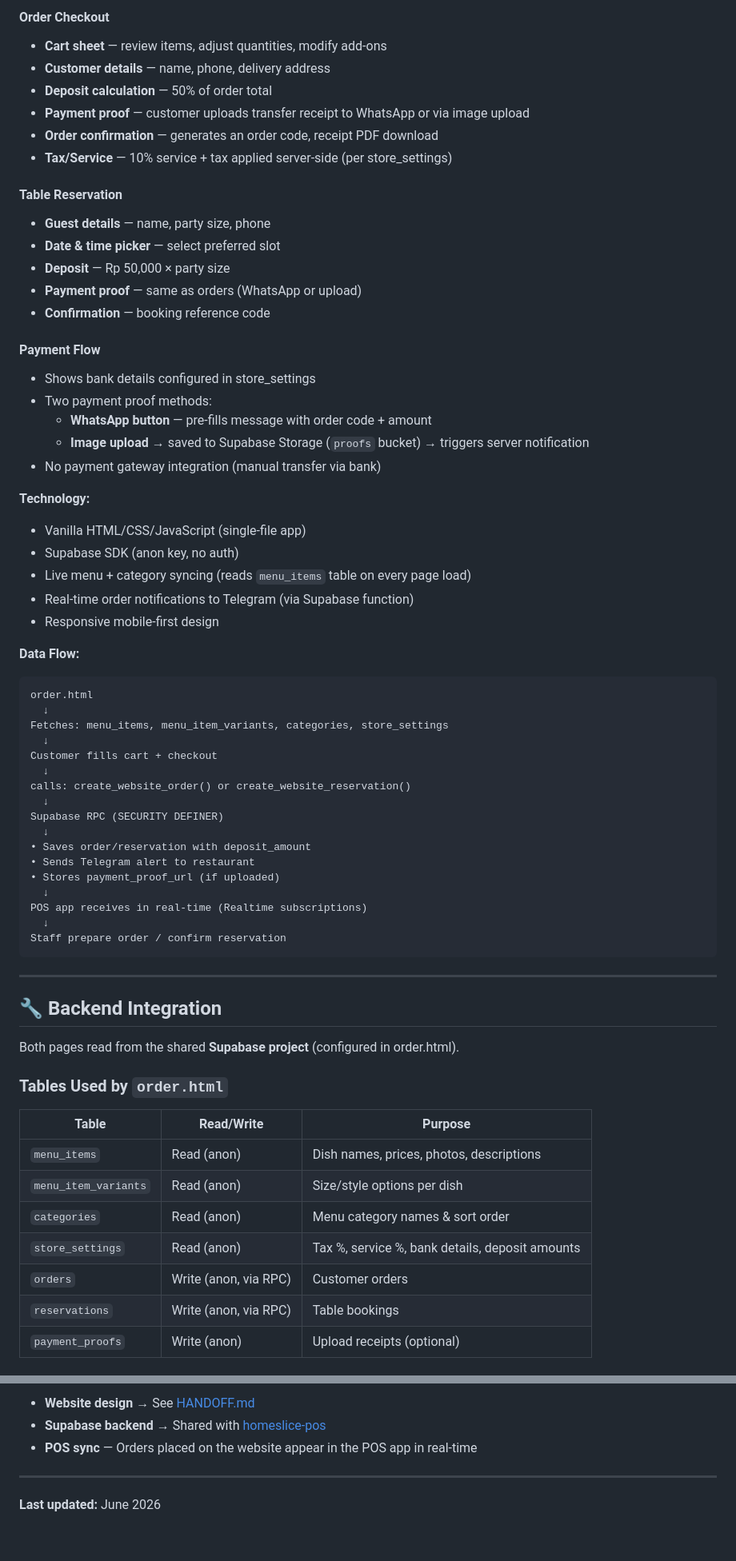
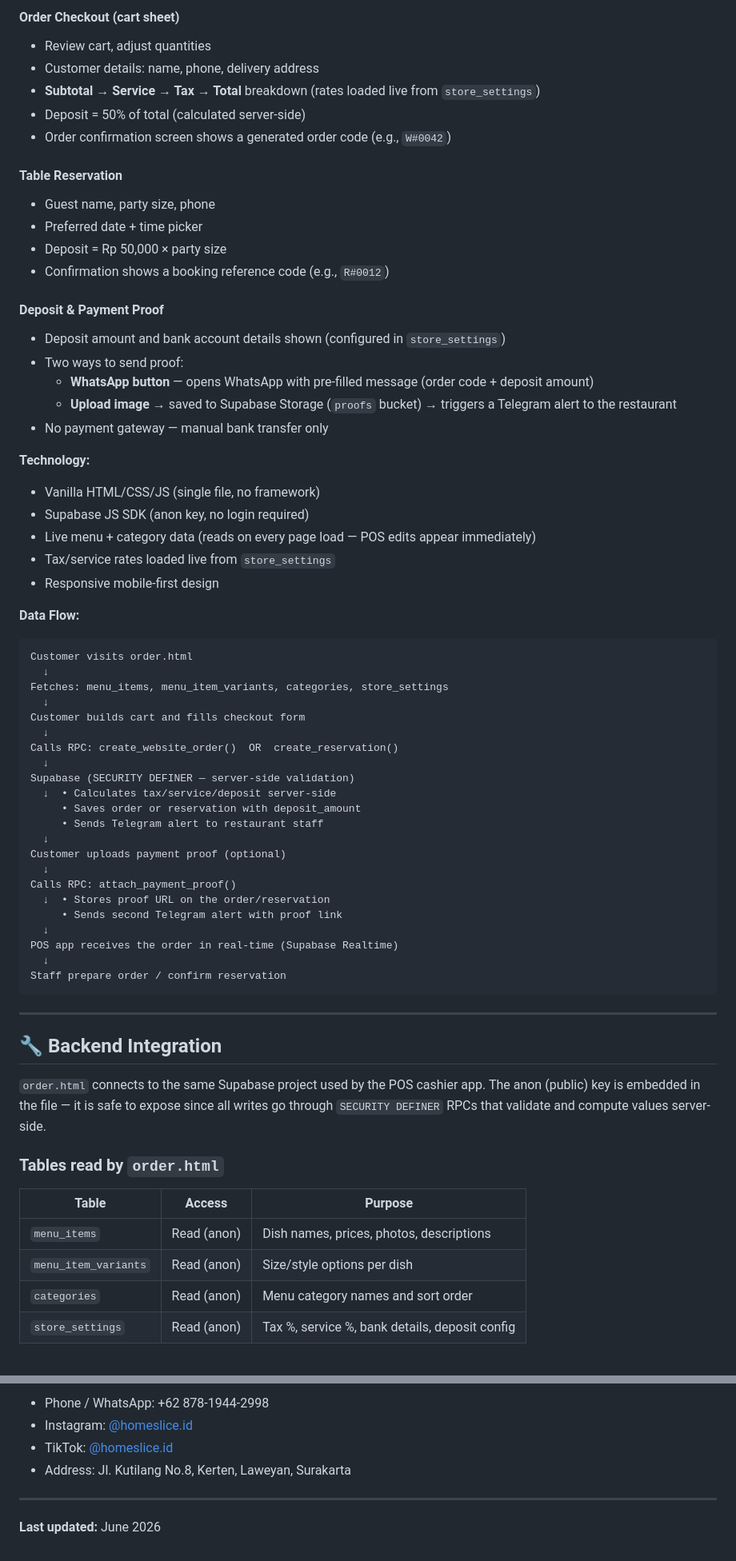
Before and after one commit to prabu-yudhistira/Homeslice, a Markdown page: README.md, 2 parts joined by grey strips. Shown at 80% size. Rendered like a GitHub page.

Commit message:
Fix README: correct domain, sections, RPCs, tax note, remove stale refs

````diff
--- a/README.md
+++ b/README.md
@@ -53,50 +66,53 @@ A dedicated page for online orders and table reservations. Connects to the resta
 
-#### Order Checkout
-- **Cart sheet** — review items, adjust quantities, modify add-ons
-- **Customer details** — name, phone, delivery address
-- **Deposit calculation** — 50% of order total
-- **Payment proof** — customer uploads transfer receipt to WhatsApp or via image upload
-- **Order confirmation** — generates an order code, receipt PDF download
-- **Tax/Service** — 10% service + tax applied server-side (per store_settings)
+#### Order Checkout (cart sheet)
+- Review cart, adjust quantities
+- Customer details: name, phone, delivery address
+- **Subtotal → Service → Tax → Total** breakdown (rates loaded live from `store_settings`)
+- Deposit = 50% of total (calculated server-side)
+- Order confirmation screen shows a generated order code (e.g., `W#0042`)
 
 #### Table Reservation
-- **Guest details** — name, party size, phone
-- **Date & time picker** — select preferred slot
-- **Deposit** — Rp 50,000 × party size
-- **Payment proof** — same as orders (WhatsApp or upload)
-- **Confirmation** — booking reference code
+- Guest name, party size, phone
+- Preferred date + time picker
+- Deposit = Rp 50,000 × party size
+- Confirmation shows a booking reference code (e.g., `R#0012`)
 
-#### Payment Flow
-- Shows bank details configured in store_settings
-- Two payment proof methods:
-  - **WhatsApp button** — pre-fills message with order code + amount
-  - **Image upload** → saved to Supabase Storage (`proofs` bucket) → triggers server notification
-- No payment gateway integration (manual transfer via bank)
+#### Deposit & Payment Proof
+- Deposit amount and bank account details shown (configured in `store_settings`)
+- Two ways to send proof:
+  - **WhatsApp button** — opens WhatsApp with pre-filled message (order code + deposit amount)
+  - **Upload image** → saved to Supabase Storage (`proofs` bucket) → triggers a Telegram alert to the restaurant
+- No payment gateway — manual bank transfer only
 
 **Technology:**
-- Vanilla HTML/CSS/JavaScript (single-file app)
-- Supabase SDK (anon key, no auth)
-- Live menu + category syncing (reads `menu_items` table on every page load)
-- Real-time order notifications to Telegram (via Supabase function)
+- Vanilla HTML/CSS/JS (single file, no framework)
+- Supabase JS SDK (anon key, no login required)
+- Live menu + category data (reads on every page load — POS edits appear immediately)
+- Tax/service rates loaded live from `store_settings`
 - Responsive mobile-first design
 
 **Data Flow:**
 ```
-order.html
+Customer visits order.html
   ↓
 Fetches: menu_items, menu_item_variants, categories, store_settings
   ↓
-Customer fills cart + checkout
+Customer builds cart and fills checkout form
   ↓
-calls: create_website_order() or create_website_reservation()
+Calls RPC: create_website_order()  OR  create_reservation()
   ↓
-Supabase RPC (SECURITY DEFINER)
+Supabase (SECURITY DEFINER — server-side validation)
+  ↓  • Calculates tax/service/deposit server-side
+     • Saves order or reservation with deposit_amount
+     • Sends Telegram alert to restaurant staff
   ↓
-• Saves order/reservation with deposit_amount
-• Sends Telegram alert to restaurant
-• Stores payment_proof_url (if uploaded)
+Customer uploads payment proof (optional)
   ↓
-POS app receives in real-time (Realtime subscriptions)
+Calls RPC: attach_payment_proof()
+  ↓  • Stores proof URL on the order/reservation
+     • Sends second Telegram alert with proof link
+  ↓
+POS app receives the order in real-time (Supabase Realtime)
   ↓
 Staff prepare order / confirm reservation
 ```
@@ -105,16 +121,14 @@ Staff prepare order / confirm reservation
 
 ## 🔧 Backend Integration
 
-Both pages read from the shared **Supabase project** (configured in order.html).
+`order.html` connects to the same Supabase project used by the POS cashier app. The anon (public) key is embedded in the file — it is safe to expose since all writes go through `SECURITY DEFINER` RPCs that validate and compute values server-side.
 
-### Tables Used by `order.html`
-| Table | Read/Write | Purpose |
-|-------|-----------|---------|
+### Tables read by `order.html`
+
+| Table | Access | Purpose |
+|-------|--------|---------|
 | `menu_items` | Read (anon) | Dish names, prices, photos, descriptions |
 | `menu_item_variants` | Read (anon) | Size/style options per dish |
-| `categories` | Read (anon) | Menu category names & sort order |
-| `store_settings` | Read (anon) | Tax %, service %, bank details, deposit amounts |
-| `orders` | Write (anon, via RPC) | Customer orders |
-| `reservations` | Write (anon, via RPC) | Table bookings |
-| `payment_proofs` | Write (anon) | Upload receipts (optional) |
+| `categories` | Read (anon) | Menu category names and sort order |
+| `store_settings` | Read (anon) | Tax %, service %, bank details, deposit config |
 
@@ -191,7 +209,8 @@ WHERE id = (SELECT id FROM store_settings LIMIT 1);
 
-- **Website design** → See [HANDOFF.md](./HANDOFF.md)
-- **Supabase backend** → Shared with [homeslice-pos](https://github.com/prabu-yudhistira/homeslice-pos)
-- **POS sync** — Orders placed on the website appear in the POS app in real-time
+- Phone / WhatsApp: +62 878-1944-2998
+- Instagram: [@homeslice.id](https://www.instagram.com/homeslice.id/)
+- TikTok: [@homeslice.id](https://www.tiktok.com/@homeslice.id)
+- Address: Jl. Kutilang No.8, Kerten, Laweyan, Surakarta
 
 ---
 
````
Also changed, not shown: other parts of README.md (+78 -61 lines).
